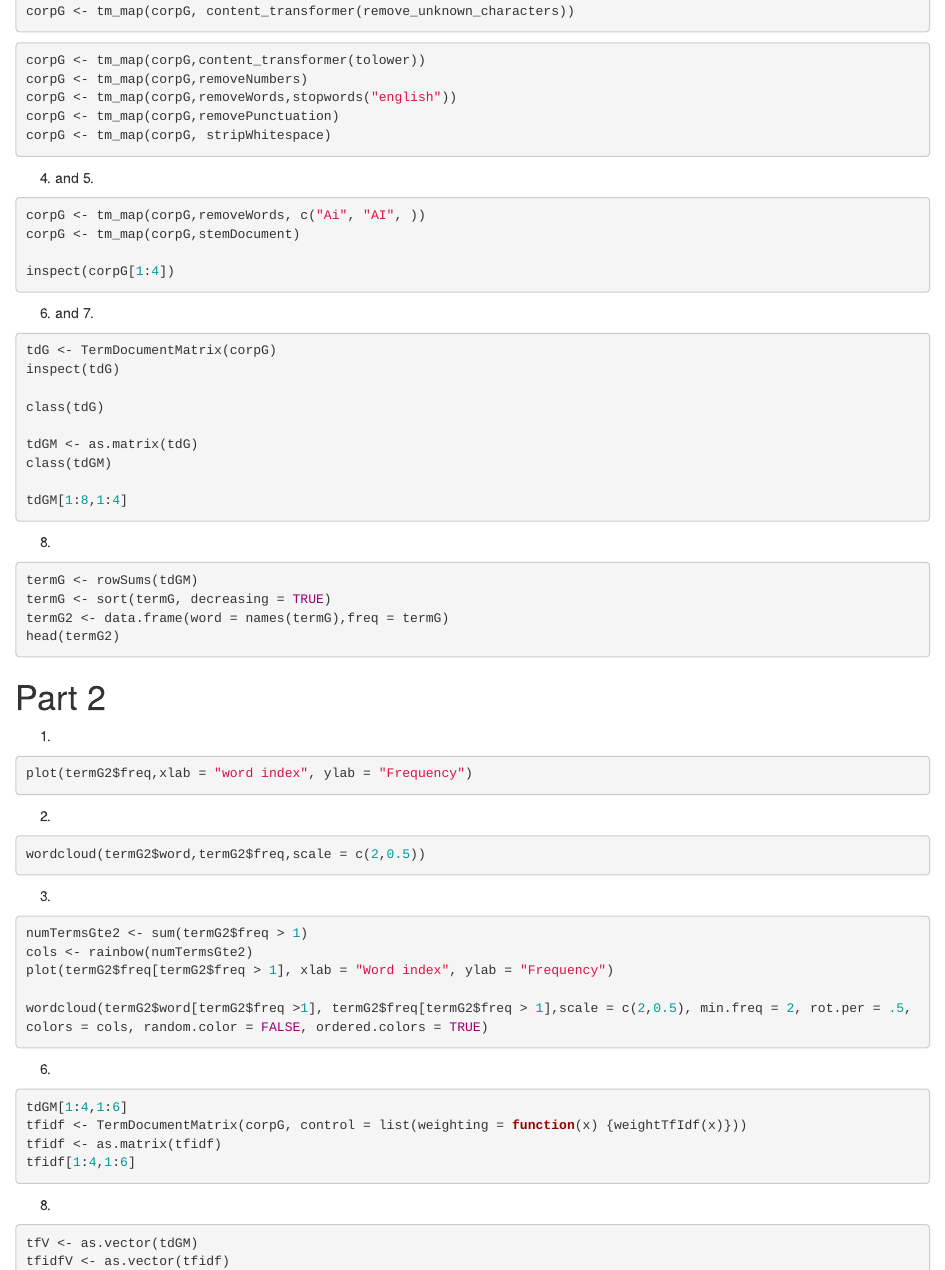
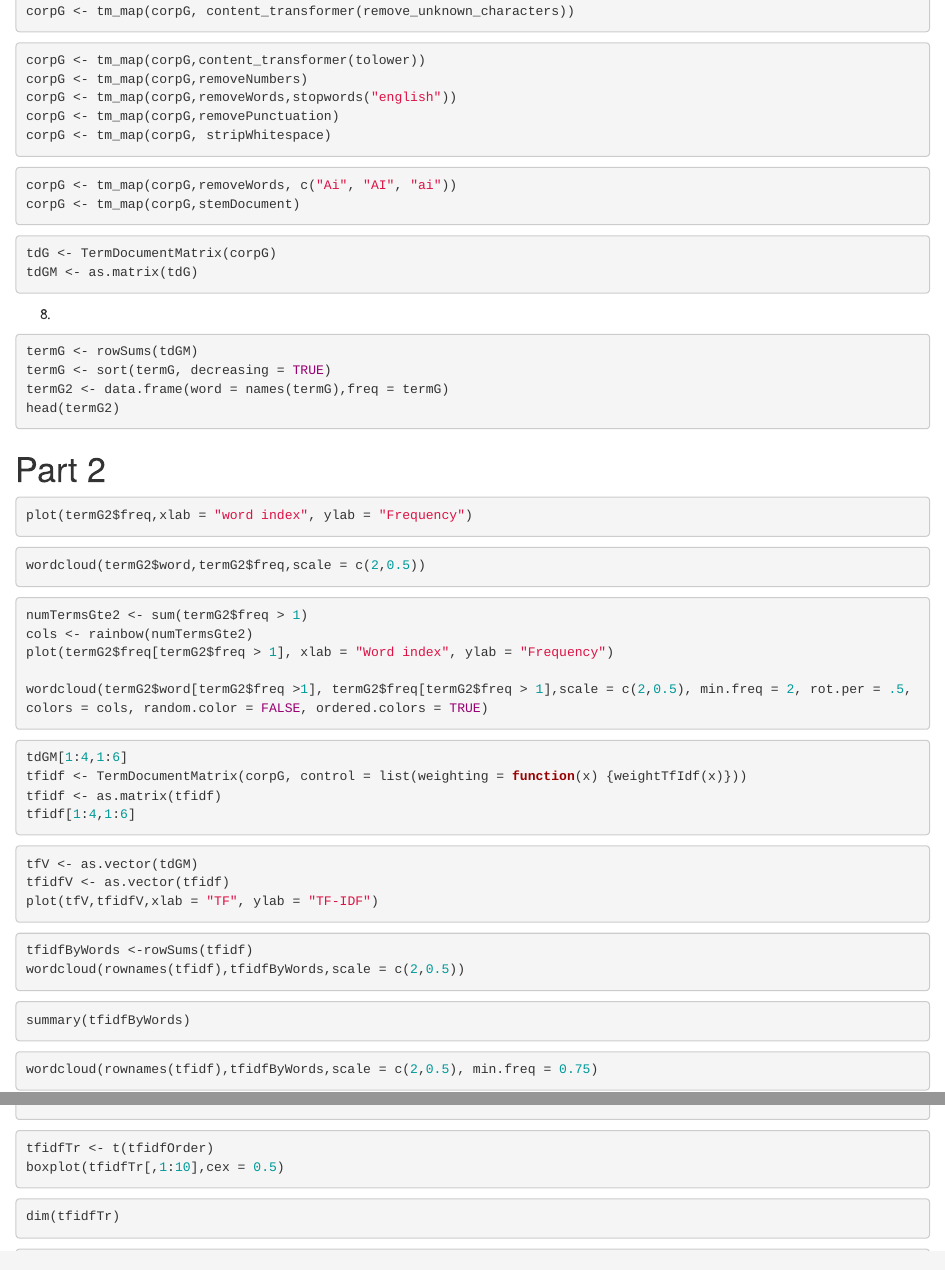
Before and after one commit to AdamWalters1/Q2-R-Project-Group-8, an R Markdown document (R-Project8.Rmd): the page in a window 1100 px wide, from 620 px down, and a second part further down, joined at a grey line. Rendered offline with R 4.5, knitr and Pandoc, with nearby package versions; the code chunks are not run, so their results and figures are left out.

Commit message:
Completed tfidf analysis

````diff
--- a/R-Project8.Rmd
+++ b/R-Project8.Rmd
@@ -55,24 +52,15 @@ corpG <- tm_map(corpG,removeWords,stopwords("english"))
 corpG <- tm_map(corpG,removePunctuation)
 corpG <- tm_map(corpG, stripWhitespace)
 ```
-4. and 5.
+
 ```{r, warning = FALSE}
-corpG <- tm_map(corpG,removeWords, c("Ai", "AI", ))
+corpG <- tm_map(corpG,removeWords, c("Ai", "AI", "ai"))
 corpG <- tm_map(corpG,stemDocument)
+```
 
-inspect(corpG[1:4])
-```
-6. and 7.
 ```{r}
 tdG <- TermDocumentMatrix(corpG)
-inspect(tdG)
-
-class(tdG)
-
 tdGM <- as.matrix(tdG)
-class(tdGM)
-
-tdGM[1:8,1:4]
 ```
 
 8.
@@ -85,17 +73,14 @@ head(termG2)
 
 
 # Part 2
-1.
 ```{r}
 plot(termG2$freq,xlab = "word index", ylab = "Frequency")
 ```
 
-2.
 ```{r}
 wordcloud(termG2$word,termG2$freq,scale = c(2,0.5))
 ```
 
-3.
 ```{r}
 numTermsGte2 <- sum(termG2$freq > 1)
 cols <- rainbow(numTermsGte2)
@@ -104,8 +89,6 @@ plot(termG2$freq[termG2$freq > 1], xlab = "Word index", ylab = "Frequency")
 wordcloud(termG2$word[termG2$freq >1], termG2$freq[termG2$freq > 1],scale = c(2,0.5), min.freq = 2, rot.per = .5,colors = cols, random.color = FALSE, ordered.colors = TRUE)
 ```
 
-
-6.
 ```{r}
 tdGM[1:4,1:6]
 tfidf <- TermDocumentMatrix(corpG, control = list(weighting = function(x) {weightTfIdf(x)}))
@@ -113,34 +96,25 @@ tfidf <- as.matrix(tfidf)
 tfidf[1:4,1:6]
 ```
 
-8.
 ```{r}
 tfV <- as.vector(tdGM)
 tfidfV <- as.vector(tfidf)
 plot(tfV,tfidfV,xlab = "TF", ylab = "TF-IDF")
 ```
 
-
-13.
 ```{r, warning = FALSE}
 tfidfByWords <-rowSums(tfidf)
 wordcloud(rownames(tfidf),tfidfByWords,scale = c(2,0.5))
 ```
 
-
-12.
 ```{r}
 summary(tfidfByWords)
 ```
 
-
-
-14
 ```{r, warning = FALSE}
 wordcloud(rownames(tfidf),tfidfByWords,scale = c(2,0.5), min.freq = 0.75)
 ```
 
-16.
 ```{r}
 orderWords <- order(tfidfByWords, decreasing = TRUE)
 tfidfOrder <- tfidf[orderWords,]
````
Also changed, not shown: R-Project8.html (added), R-Project8.Rmd (6 more changed lines).
